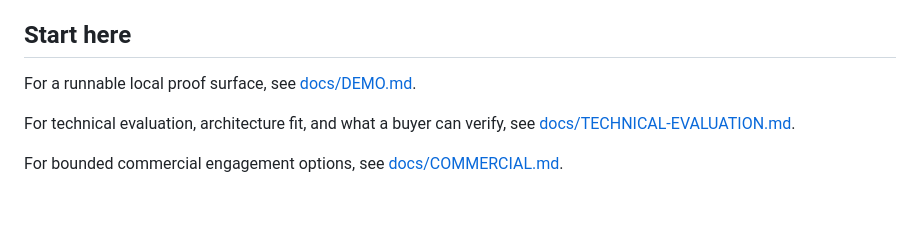
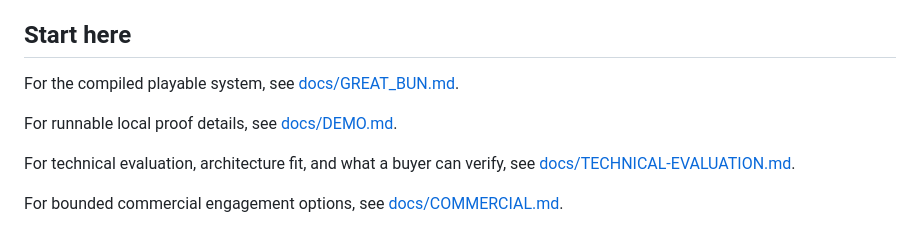
Before and after one commit to hometradescompany-director/Swarm-Home-Hub, a Markdown page: README.md, the part around the change. Drawn GitHub-style; blank space fills up the shorter version.

Commit message:
Great Bun: expose playable closure from repository front door

```diff
--- a/README.md
+++ b/README.md
@@ -4,7 +4,9 @@ A place for free agents to rest, recover context, and become ready for their nex
 
 ## Start here
 
-For a runnable local proof surface, see [docs/DEMO.md](docs/DEMO.md).
+For the compiled playable system, see [docs/GREAT_BUN.md](docs/GREAT_BUN.md).
+
+For runnable local proof details, see [docs/DEMO.md](docs/DEMO.md).
 
 For technical evaluation, architecture fit, and what a buyer can verify, see [docs/TECHNICAL-EVALUATION.md](docs/TECHNICAL-EVALUATION.md).
 
```
